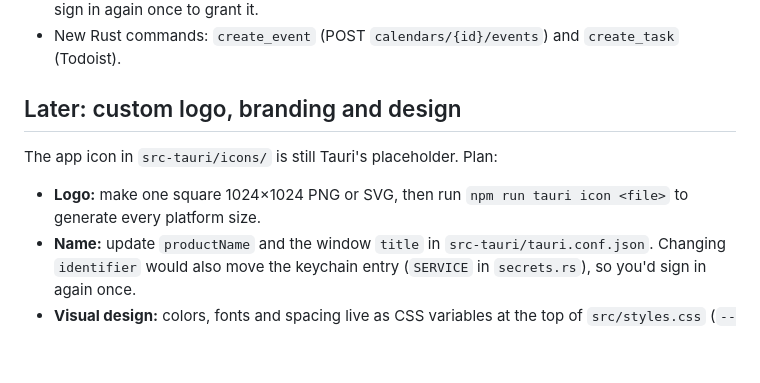
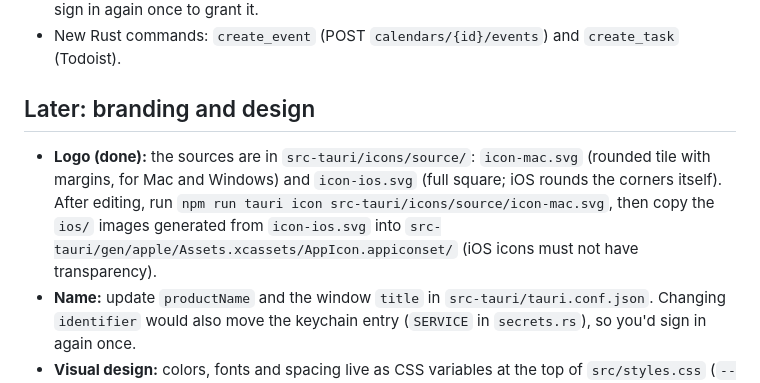
Before and after one commit to lukejs97/calendar, a Markdown page: docs/architecture.md, the part around the change. GitHub-like rendering; blank space fills up the shorter version.

Commit message:
Docs: the app icon is done; how to regenerate it
Co-Authored-By: Claude Opus 5.5 <noreply@anthropic.com>
Claude-Session: https://claude.ai/code/session_01DRo1ch9V6DriYWWTL5GEJB

```diff
--- a/docs/architecture.md
+++ b/docs/architecture.md
@@ -84,12 +84,15 @@ Design rules:
 - New Rust commands: `create_event` (POST `calendars/{id}/events`) and
   `create_task` (Todoist).
 
-## Later: custom logo, branding and design
+## Later: branding and design
 
-The app icon in `src-tauri/icons/` is still Tauri's placeholder. Plan:
-
-- **Logo:** make one square 1024×1024 PNG or SVG, then run
-  `npm run tauri icon <file>` to generate every platform size.
+- **Logo (done):** the sources are in `src-tauri/icons/source/`:
+  `icon-mac.svg` (rounded tile with margins, for Mac and Windows) and
+  `icon-ios.svg` (full square; iOS rounds the corners itself). After editing,
+  run `npm run tauri icon src-tauri/icons/source/icon-mac.svg`, then copy the
+  `ios/` images generated from `icon-ios.svg` into
+  `src-tauri/gen/apple/Assets.xcassets/AppIcon.appiconset/` (iOS icons must
+  not have transparency).
 - **Name:** update `productName` and the window `title` in
   `src-tauri/tauri.conf.json`. Changing `identifier` would also move the
   keychain entry (`SERVICE` in `secrets.rs`), so you'd sign in again once.
```
